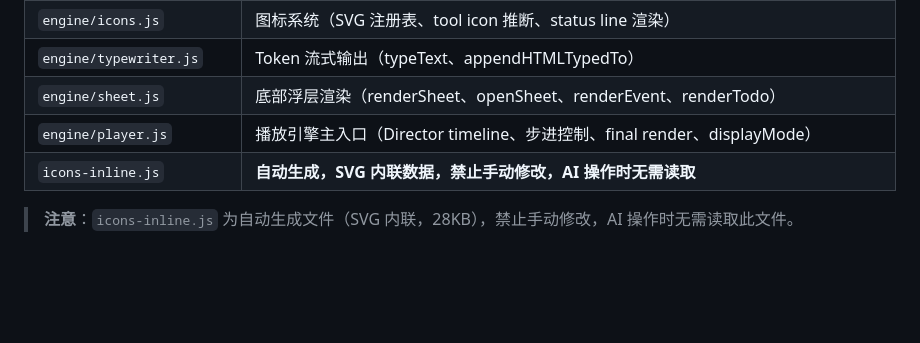
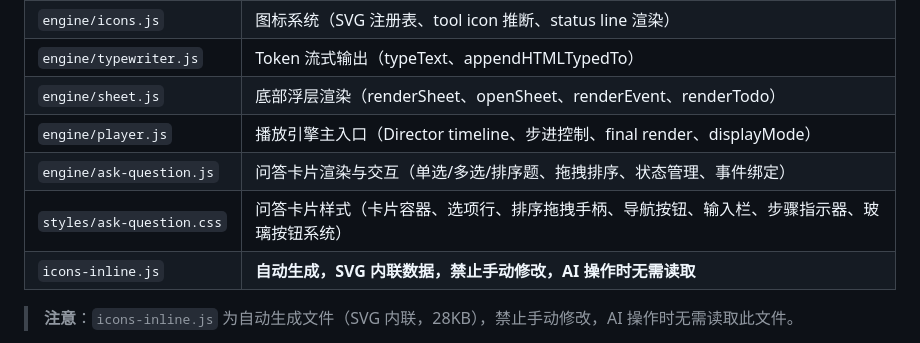
Before and after one commit to dwf89044485/WB-markdown, a Markdown page: AGENTS.md, the part around the change. GitHub-like rendering; blank space fills up the shorter version.

Commit message:
docs(AGENTS): 补充 ask-question 模块架构信息

```diff
--- a/AGENTS.md
+++ b/AGENTS.md
@@ -21,6 +21,8 @@
 | `engine/typewriter.js`     | Token 流式输出（typeText、appendHTMLTypedTo）                                |
 | `engine/sheet.js`          | 底部浮层渲染（renderSheet、openSheet、renderEvent、renderTodo）                  |
 | `engine/player.js`         | 播放引擎主入口（Director timeline、步进控制、final render、displayMode）              |
+| `engine/ask-question.js`   | 问答卡片渲染与交互（单选/多选/排序题、拖拽排序、状态管理、事件绑定）                          |
+| `styles/ask-question.css`  | 问答卡片样式（卡片容器、选项行、排序拖拽手柄、导航按钮、输入栏、步骤指示器、玻璃按钮系统）            |
 | `icons-inline.js`          | **自动生成，SVG 内联数据，禁止手动修改，AI 操作时无需读取**                                   |
 
 > **注意**：`icons-inline.js` 为自动生成文件（SVG 内联，28KB），禁止手动修改，AI 操作时无需读取此文件。
```
